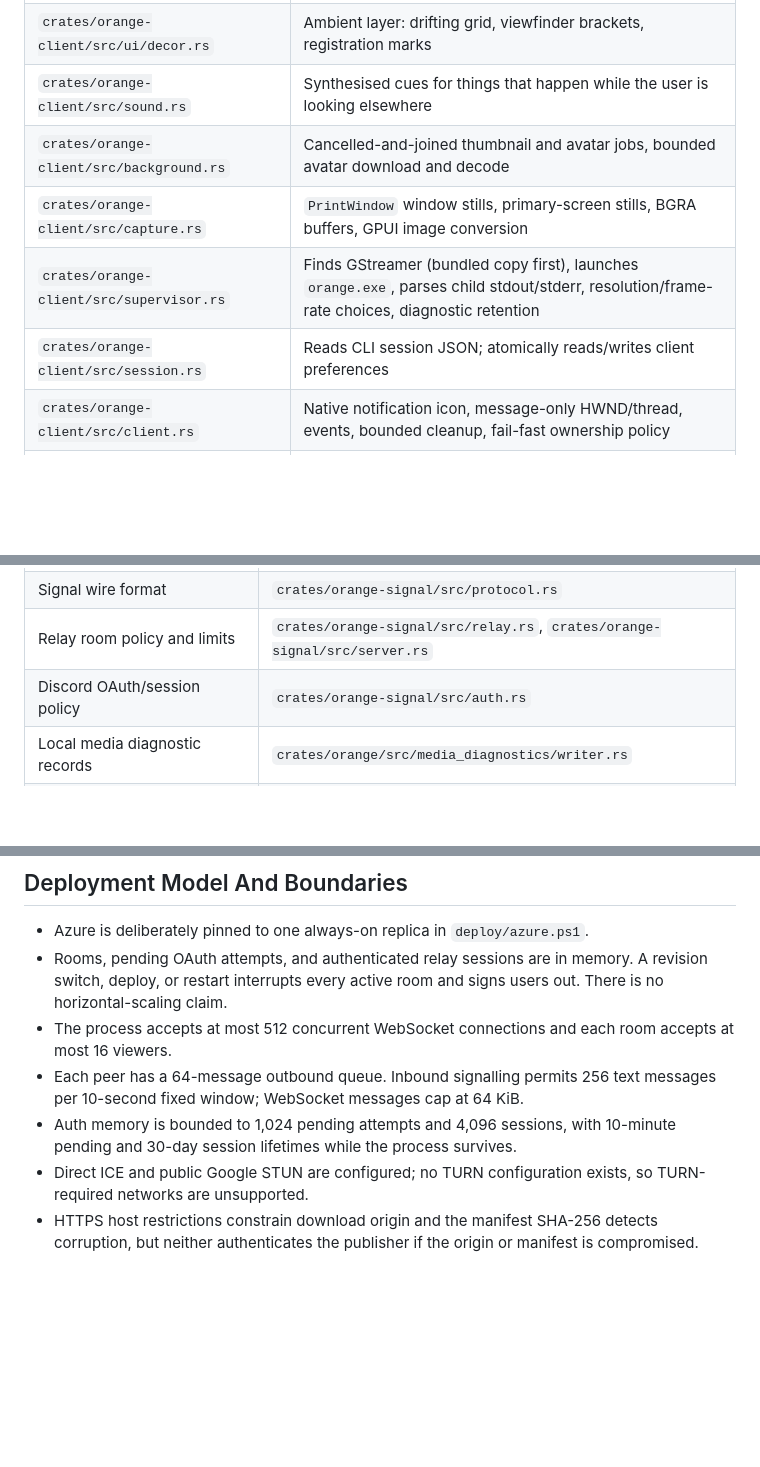
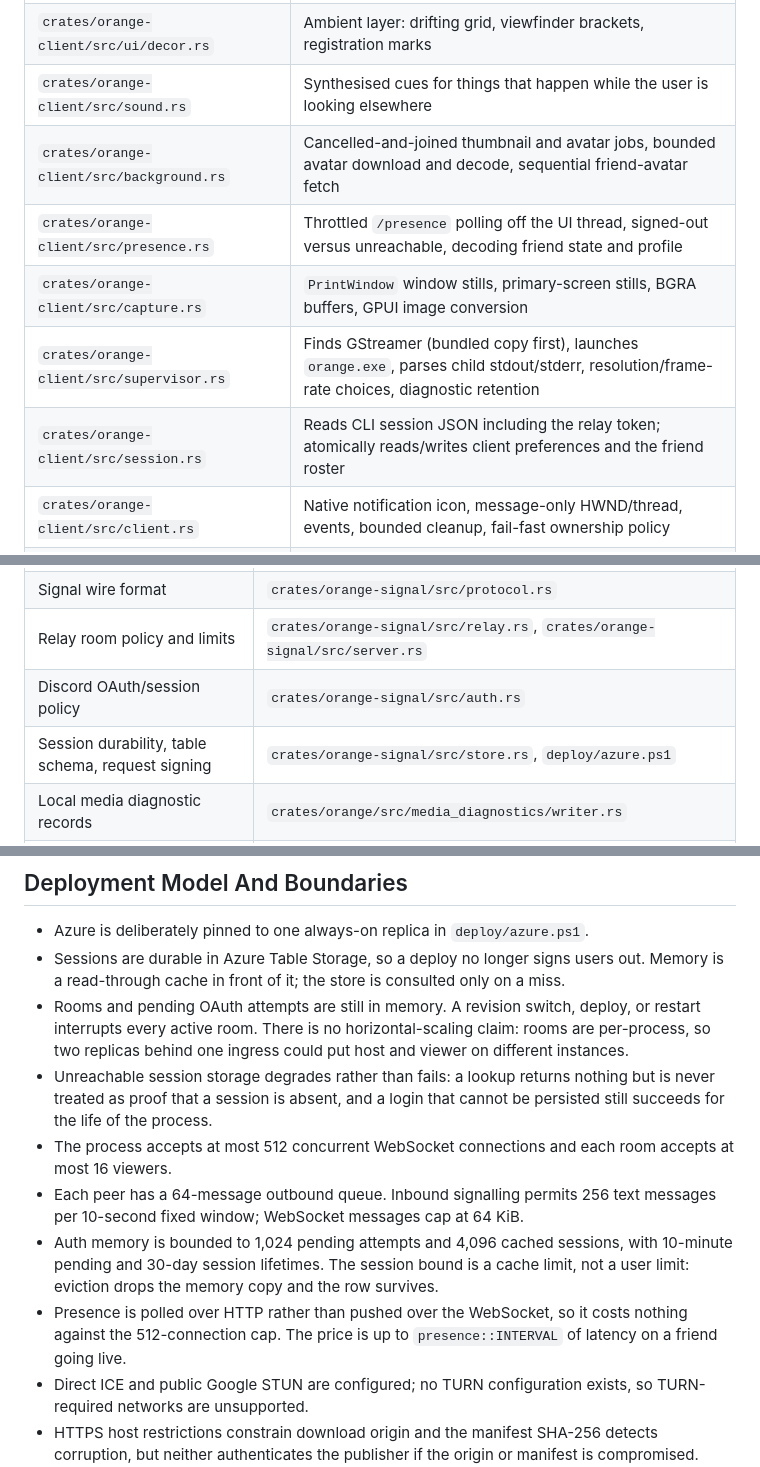
Before and after one commit to brnbtt/orange, a Markdown page: ARCHITECTURE.md, 3 parts joined by grey strips. Drawn GitHub-style; blank space fills up the shorter version.

```diff
--- a/ARCHITECTURE.md
+++ b/ARCHITECTURE.md
@@ -68,10 +70,11 @@ reopen the older one, which would find the same update waiting and loop.
 | `crates/orange-client/src/ui/mark.rs` | The logo, its states, and the glow behind it |
 | `crates/orange-client/src/ui/decor.rs` | Ambient layer: drifting grid, viewfinder brackets, registration marks |
 | `crates/orange-client/src/sound.rs` | Synthesised cues for things that happen while the user is looking elsewhere |
-| `crates/orange-client/src/background.rs` | Cancelled-and-joined thumbnail and avatar jobs, bounded avatar download and decode |
+| `crates/orange-client/src/background.rs` | Cancelled-and-joined thumbnail and avatar jobs, bounded avatar download and decode, sequential friend-avatar fetch |
+| `crates/orange-client/src/presence.rs` | Throttled `/presence` polling off the UI thread, signed-out versus unreachable, decoding friend state and profile |
 | `crates/orange-client/src/capture.rs` | `PrintWindow` window stills, primary-screen stills, BGRA buffers, GPUI image conversion |
 | `crates/orange-client/src/supervisor.rs` | Finds GStreamer (bundled copy first), launches `orange.exe`, parses child stdout/stderr, resolution/frame-rate choices, diagnostic retention |
-| `crates/orange-client/src/session.rs` | Reads CLI session JSON; atomically reads/writes client preferences |
+| `crates/orange-client/src/session.rs` | Reads CLI session JSON including the relay token; atomically reads/writes client preferences and the friend roster |
 | `crates/orange-client/src/client.rs` | Native notification icon, message-only HWND/thread, events, bounded cleanup, fail-fast ownership policy |
 | `crates/orange-client/src/update.rs` | Beta checks, fixed-host/manifest validation, SHA-256 download verification, jobs, updater handoff |
 
@@ -223,6 +271,7 @@ webrtcbin OPUS pad
 | Signal wire format | `crates/orange-signal/src/protocol.rs` |
 | Relay room policy and limits | `crates/orange-signal/src/relay.rs`, `crates/orange-signal/src/server.rs` |
 | Discord OAuth/session policy | `crates/orange-signal/src/auth.rs` |
+| Session durability, table schema, request signing | `crates/orange-signal/src/store.rs`, `deploy/azure.ps1` |
 | Local media diagnostic records | `crates/orange/src/media_diagnostics/writer.rs` |
 | Update manifest/client handoff | `publish-beta.ps1`, `crates/orange-client/src/update.rs`, `crates/orange-updater/src/main.rs` |
 | Installer contents/prerequisites | `package.ps1`, `packaging/windows/orange.iss` |
@@ -273,9 +322,12 @@ not a source-level result.
 ## Deployment Model And Boundaries
 
 - Azure is deliberately pinned to one always-on replica in `deploy/azure.ps1`.
-- Rooms, pending OAuth attempts, and authenticated relay sessions are in memory. A revision switch, deploy, or restart interrupts every active room and signs users out. There is no horizontal-scaling claim.
+- Sessions are durable in Azure Table Storage, so a deploy no longer signs users out. Memory is a read-through cache in front of it; the store is consulted only on a miss.
+- Rooms and pending OAuth attempts are still in memory. A revision switch, deploy, or restart interrupts every active room. There is no horizontal-scaling claim: rooms are per-process, so two replicas behind one ingress could put host and viewer on different instances.
+- Unreachable session storage degrades rather than fails: a lookup returns nothing but is never treated as proof that a session is absent, and a login that cannot be persisted still succeeds for the life of the process.
 - The process accepts at most 512 concurrent WebSocket connections and each room accepts at most 16 viewers.
 - Each peer has a 64-message outbound queue. Inbound signalling permits 256 text messages per 10-second fixed window; WebSocket messages cap at 64 KiB.
-- Auth memory is bounded to 1,024 pending attempts and 4,096 sessions, with 10-minute pending and 30-day session lifetimes while the process survives.
+- Auth memory is bounded to 1,024 pending attempts and 4,096 cached sessions, with 10-minute pending and 30-day session lifetimes. The session bound is a cache limit, not a user limit: eviction drops the memory copy and the row survives.
+- Presence is polled over HTTP rather than pushed over the WebSocket, so it costs nothing against the 512-connection cap. The price is up to `presence::INTERVAL` of latency on a friend going live.
 - Direct ICE and public Google STUN are configured; no TURN configuration exists, so TURN-required networks are unsupported.
 - HTTPS host restrictions constrain download origin and the manifest SHA-256 detects corruption, but neither authenticates the publisher if the origin or manifest is compromised. Production promotion remains blocked on a trusted Authenticode certificate.
```
Also changed, not shown: other parts of ARCHITECTURE.md (+64 -17 lines).
